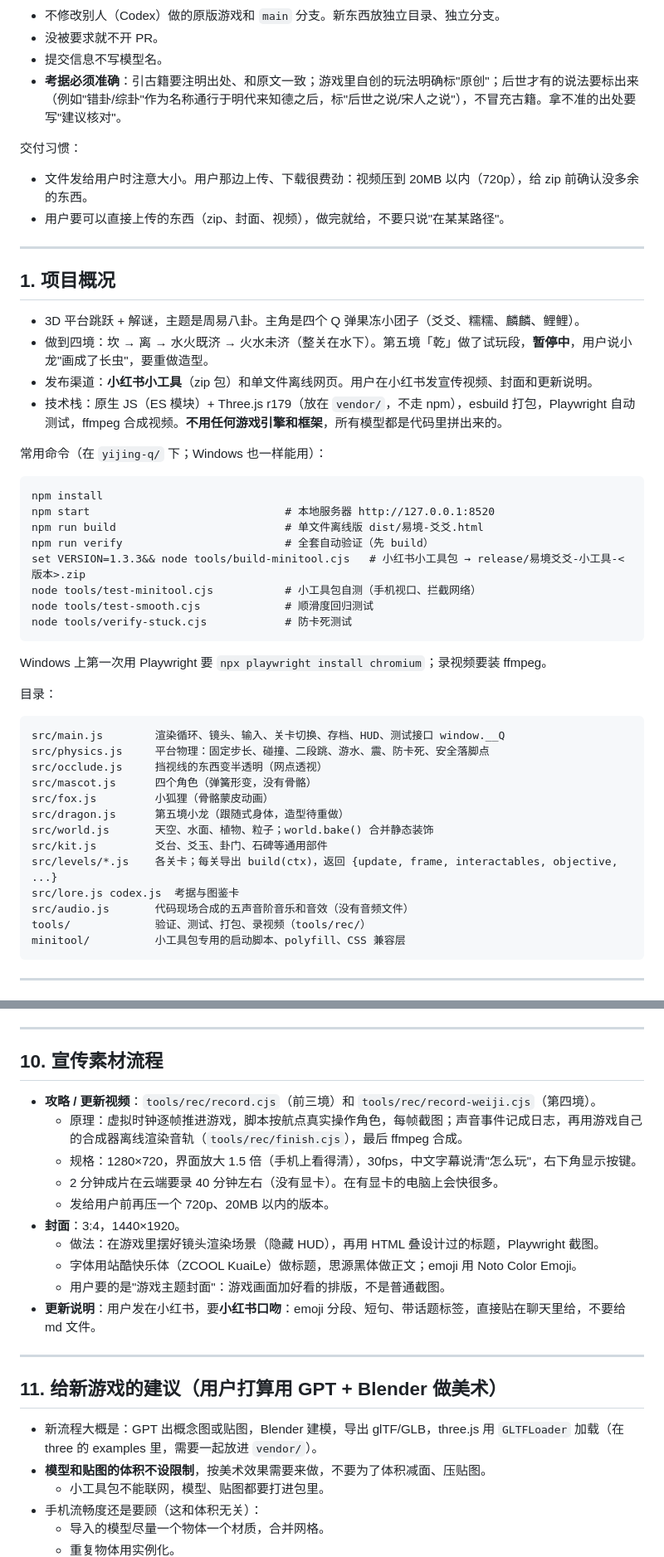
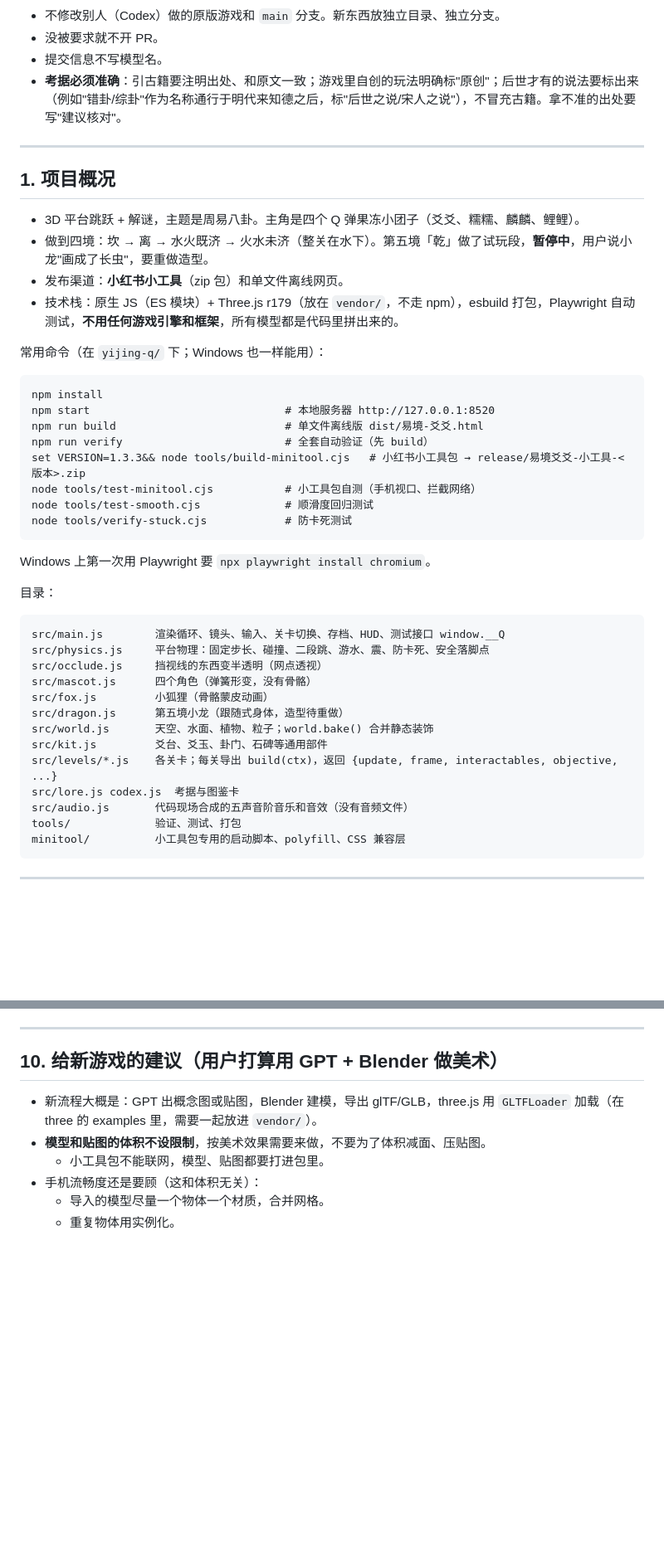
Before and after one commit to yuanhonglizhen-boop/chuanyue-, a Markdown page: yijing-q/HANDOFF.md, 2 parts joined by grey strips. Shown at 83% size. Rendered like a GitHub page; blank space fills up the shorter version.

Commit message:
yijing-q: 交接文档只留做游戏的经验（去掉视频、宣传相关）
Co-Authored-By: Claude Opus 5.5 <noreply@anthropic.com>
Claude-Session: https://claude.ai/code/session_014oGWTPaRS45uY4DjK7Yaui

````diff
--- a/yijing-q/HANDOFF.md
+++ b/yijing-q/HANDOFF.md
@@ -21,18 +21,14 @@
 - 提交信息不写模型名。
 - **考据必须准确**：引古籍要注明出处、和原文一致；游戏里自创的玩法明确标"原创"；后世才有的说法要标出来（例如"错卦/综卦"作为名称通行于明代来知德之后，标"后世之说/宋人之说"），不冒充古籍。拿不准的出处要写"建议核对"。
 
-交付习惯：
-- 文件发给用户时注意大小。用户那边上传、下载很费劲：视频压到 20MB 以内（720p），给 zip 前确认没多余的东西。
-- 用户要可以直接上传的东西（zip、封面、视频），做完就给，不要只说"在某某路径"。
-
 ---
 
 ## 1. 项目概况
 
 - 3D 平台跳跃 + 解谜，主题是周易八卦。主角是四个 Q 弹果冻小团子（爻爻、糯糯、麟麟、鲤鲤）。
 - 做到四境：坎 → 离 → 水火既济 → 火水未济（整关在水下）。第五境「乾」做了试玩段，**暂停中**，用户说小龙"画成了长虫"，要重做造型。
-- 发布渠道：**小红书小工具**（zip 包）和单文件离线网页。用户在小红书发宣传视频、封面和更新说明。
-- 技术栈：原生 JS（ES 模块）+ Three.js r179（放在 `vendor/`，不走 npm），esbuild 打包，Playwright 自动测试，ffmpeg 合成视频。**不用任何游戏引擎和框架**，所有模型都是代码里拼出来的。
+- 发布渠道：**小红书小工具**（zip 包）和单文件离线网页。
+- 技术栈：原生 JS（ES 模块）+ Three.js r179（放在 `vendor/`，不走 npm），esbuild 打包，Playwright 自动测试，**不用任何游戏引擎和框架**，所有模型都是代码里拼出来的。
 
 常用命令（在 `yijing-q/` 下；Windows 也一样能用）：
 ```
@@ -45,7 +41,7 @@ node tools/test-minitool.cjs           # 小工具包自测（手机视口、拦
 node tools/test-smooth.cjs             # 顺滑度回归测试
 node tools/verify-stuck.cjs            # 防卡死测试
 ```
-Windows 上第一次用 Playwright 要 `npx playwright install chromium`；录视频要装 ffmpeg。
+Windows 上第一次用 Playwright 要 `npx playwright install chromium`。
 
 目录：
 ```
@@ -60,7 +56,7 @@ src/kit.js         爻台、爻玉、卦门、石碑等通用部件
 src/levels/*.js    各关卡；每关导出 build(ctx)，返回 {update, frame, interactables, objective, ...}
 src/lore.js codex.js  考据与图鉴卡
 src/audio.js       代码现场合成的五声音阶音乐和音效（没有音频文件）
-tools/             验证、测试、打包、录视频（tools/rec/）
+tools/             验证、测试、打包
 minitool/          小工具包专用的启动脚本、polyfill、CSS 兼容层
 ```
 
@@ -221,22 +217,7 @@ minitool/          小工具包专用的启动脚本、polyfill、CSS 兼容层
 
 ---
 
-## 10. 宣传素材流程
-
-- **攻略 / 更新视频**：`tools/rec/record.cjs`（前三境）和 `tools/rec/record-weiji.cjs`（第四境）。
-  - 原理：虚拟时钟逐帧推进游戏，脚本按航点真实操作角色，每帧截图；声音事件记成日志，再用游戏自己的合成器离线渲染音轨（`tools/rec/finish.cjs`），最后 ffmpeg 合成。
-  - 规格：1280×720，界面放大 1.5 倍（手机上看得清），30fps，中文字幕说清"怎么玩"，右下角显示按键。
-  - 2 分钟成片在云端要录 40 分钟左右（没有显卡）。在有显卡的电脑上会快很多。
-  - 发给用户前再压一个 720p、20MB 以内的版本。
-- **封面**：3:4，1440×1920。
-  - 做法：在游戏里摆好镜头渲染场景（隐藏 HUD），再用 HTML 叠设计过的标题，Playwright 截图。
-  - 字体用站酷快乐体（ZCOOL KuaiLe）做标题，思源黑体做正文；emoji 用 Noto Color Emoji。
-  - 用户要的是"游戏主题封面"：游戏画面加好看的排版，不是普通截图。
-- **更新说明**：用户发在小红书，要**小红书口吻**：emoji 分段、短句、带话题标签，直接贴在聊天里给，不要给 md 文件。
-
----
-
-## 11. 给新游戏的建议（用户打算用 GPT + Blender 做美术）
+## 10. 给新游戏的建议（用户打算用 GPT + Blender 做美术）
 
 - 新流程大概是：GPT 出概念图或贴图，Blender 建模，导出 glTF/GLB，three.js 用 `GLTFLoader` 加载（在 three 的 examples 里，需要一起放进 `vendor/`）。
 - **模型和贴图的体积不设限制**，按美术效果需要来做，不要为了体积减面、压贴图。
````
Also changed, not shown: other parts of yijing-q/HANDOFF.md (+1 -2 lines).
